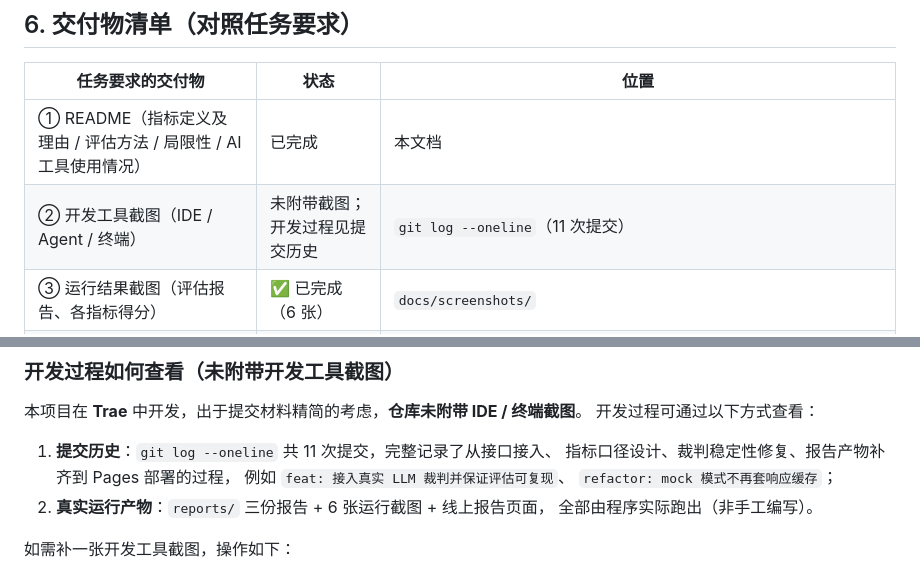
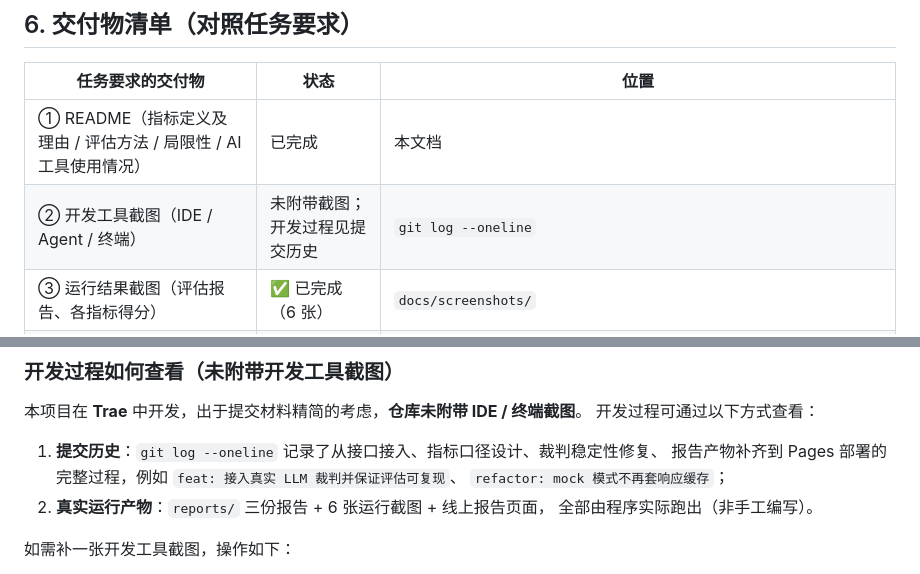
Before and after one commit to CodingYangDev/auto-reply-eval, a Markdown page: README.md, 2 parts joined by grey strips. GitHub-like rendering.

Commit message:
docs: 提交历史描述去掉固定次数，避免随提交变动而过时

```diff
--- a/README.md
+++ b/README.md
@@ -346,7 +346,7 @@ project/
 | 任务要求的交付物 | 状态 | 位置 |
 | --- | --- | --- |
 | ① README（指标定义及理由 / 评估方法 / 局限性 / AI 工具使用情况） | 已完成 | 本文档 |
-| ② 开发工具截图（IDE / Agent / 终端） | 未附带截图；开发过程见提交历史 | `git log --oneline`（11 次提交） |
+| ② 开发工具截图（IDE / Agent / 终端） | 未附带截图；开发过程见提交历史 | `git log --oneline` |
 | ③ 运行结果截图（评估报告、各指标得分） | ✅ 已完成（6 张） | `docs/screenshots/` |
 | ④ 线上地址或 GitHub 链接 | ✅ 已完成 | 仓库 <https://github.com/CodingYangDev/auto-reply-eval> · 线上报告 <https://codingyangdev.github.io/auto-reply-eval/> |
 
@@ -422,9 +422,9 @@ git push origin main    # 推送后由 Actions 自动发布，约 1 分钟生效
 本项目在 **Trae** 中开发，出于提交材料精简的考虑，**仓库未附带 IDE / 终端截图**。
 开发过程可通过以下方式查看：
 
-1. **提交历史**：`git log --oneline` 共 11 次提交，完整记录了从接口接入、
-   指标口径设计、裁判稳定性修复、报告产物补齐到 Pages 部署的过程，
-   例如 `feat: 接入真实 LLM 裁判并保证评估可复现`、
+1. **提交历史**：`git log --oneline` 记录了从接口接入、指标口径设计、裁判稳定性修复、
+   报告产物补齐到 Pages 部署的完整过程，例如
+   `feat: 接入真实 LLM 裁判并保证评估可复现`、
    `refactor: mock 模式不再套响应缓存`；
 2. **真实运行产物**：`reports/` 三份报告 + 6 张运行截图 + 线上报告页面，
    全部由程序实际跑出（非手工编写）。
```
